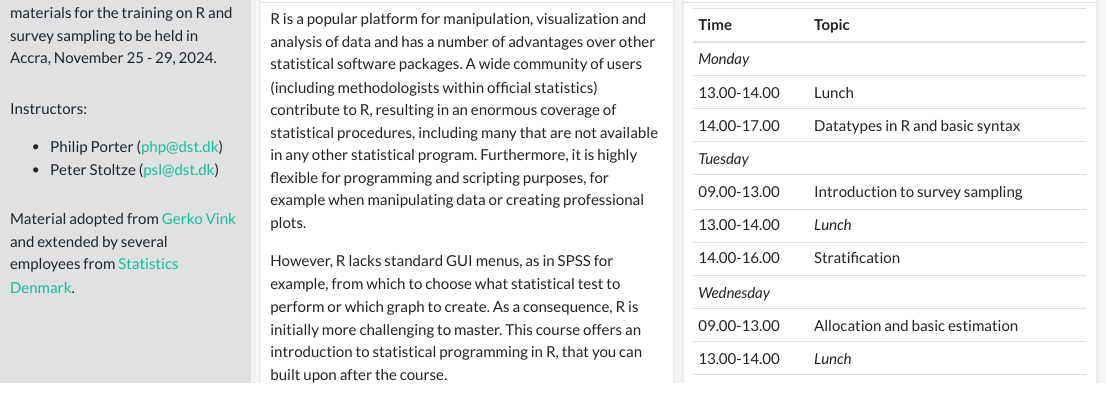
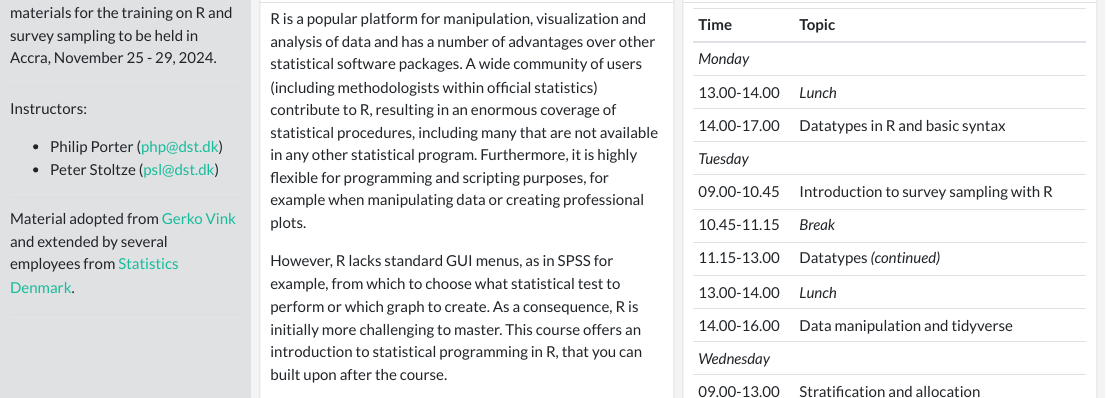
Before and after one commit to peterstoltze/R_Accra_2024, an R Markdown document (index.Rmd): the page in a window 1100 px wide, from 110 px down. The pictures show the output file index.html that the author committed with the source, opened offline.

Commit message:
Programme updated

```diff
--- a/index.Rmd
+++ b/index.Rmd
@@ -47,12 +47,14 @@ We hope we will have some productive days together :-)
 | Time        | Topic                                           |
 |:------------|:------------------------------------------------|
 | *Monday*    |                                                 |
-| 13.00-14.00 | Lunch                                           |
+| 13.00-14.00 | *Lunch*                                         |
 | 14.00-17.00 | Datatypes in R and basic syntax                 |
 | *Tuesday*   |                                                 |
-| 09.00-13.00 | Introduction to survey sampling                 |
+| 09.00-10.45 | Introduction to survey sampling with R          |
+| 10.45-11.15 | *Break*                                         |
+| 11.15-13.00 | Datatypes *(continued)*                         |
 | 13.00-14.00 | *Lunch*                                         |
-| 14.00-16.00 | Stratification                                  |
+| 14.00-16.00 | Data manipulation and tidyverse                 |
 | *Wednesday* |                                                 |
-| 09.00-13.00 | Allocation and basic estimation                 |
+| 09.00-13.00 | Stratification and allocation                   |
 | 13.00-14.00 | *Lunch*                                         |
```
Also changed, not shown: index.html, index.Rmd (2 more changed lines).
